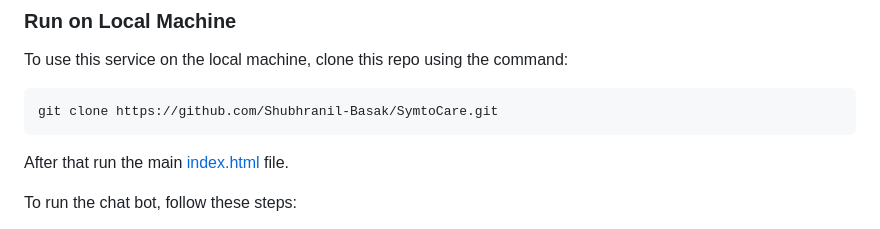
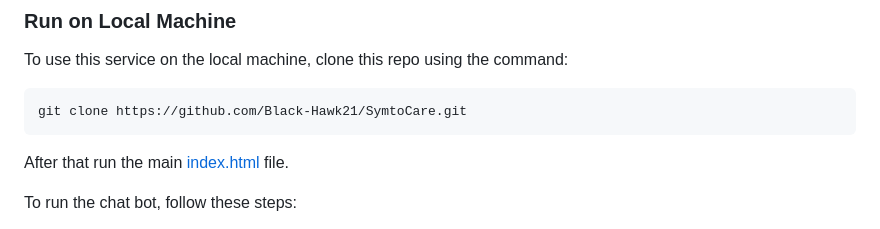
Before and after one commit to Black-Hawk21/SymtoCare, a Markdown page: README.md, the part around the change. Drawn GitHub-style.

````diff
--- a/README.md
+++ b/README.md
@@ -123,7 +123,7 @@ Visit the website at [https://black-hawk21.github.io/SymtoCare/](https://black-h
 ### Run on Local Machine
   To use this service on the local machine, clone this repo using the command:
   ```
-git clone https://github.com/Shubhranil-Basak/SymtoCare.git
+git clone https://github.com/Black-Hawk21/SymtoCare.git
   ```
 After that run the main [index.html](index.html) file.
 
````
